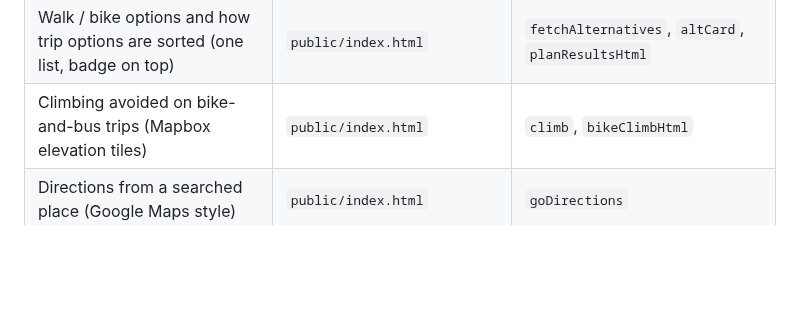
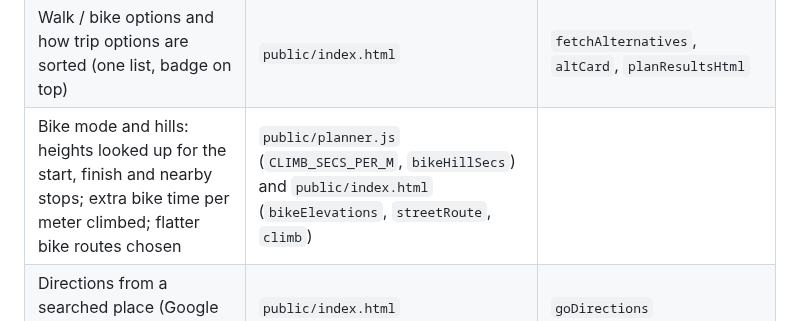
Before and after one commit to GreenMountainTransit/system-map, a Markdown page: MAINTENANCE.md, the part around the change. Rendered like a GitHub page; blank space fills up the shorter version.

```diff
--- a/MAINTENANCE.md
+++ b/MAINTENANCE.md
@@ -222,7 +222,7 @@ Each section of the code starts with a comment line like `// ---------- stop det
 | Trip planner recent places and popular stops | `public/index.html` | `RECENT_MAX`, `popularStops` |
 | Trip planner preferences (fastest, least walking, fewest transfers, wheelchair-accessible stops, bike to and from the bus) | `public/planner.js` | `sortByPref`, `acc`, `BIKE_ACCESS_M` |
 | Walk / bike options and how trip options are sorted (one list, badge on top) | `public/index.html` | `fetchAlternatives`, `altCard`, `planResultsHtml` |
-| Climbing avoided on bike-and-bus trips (Mapbox elevation tiles) | `public/index.html` | `climb`, `bikeClimbHtml` |
+| Bike mode and hills: heights looked up for the start, finish and nearby stops; extra bike time per meter climbed; flatter bike routes chosen | `public/planner.js` (`CLIMB_SECS_PER_M`, `bikeHillSecs`) and `public/index.html` (`bikeElevations`, `streetRoute`, `climb`) |
 | Directions from a searched place (Google Maps style) | `public/index.html` | `goDirections` |
 | The ? Helpful hints, the first-visit hints, and hover labels on map buttons | `public/index.html` | `toggleHelp`, `ctrlHint`, `HOVER_LABELS` |
 | Place and address search area (Chittenden, Washington and Franklin counties; Chittenden listed first) | `public/index.html` | `SERVICE_COUNTIES`, `VT_BBOX`, `chittendenFirst` |
```
Also changed, not shown: README.md (+3 -2 lines).
